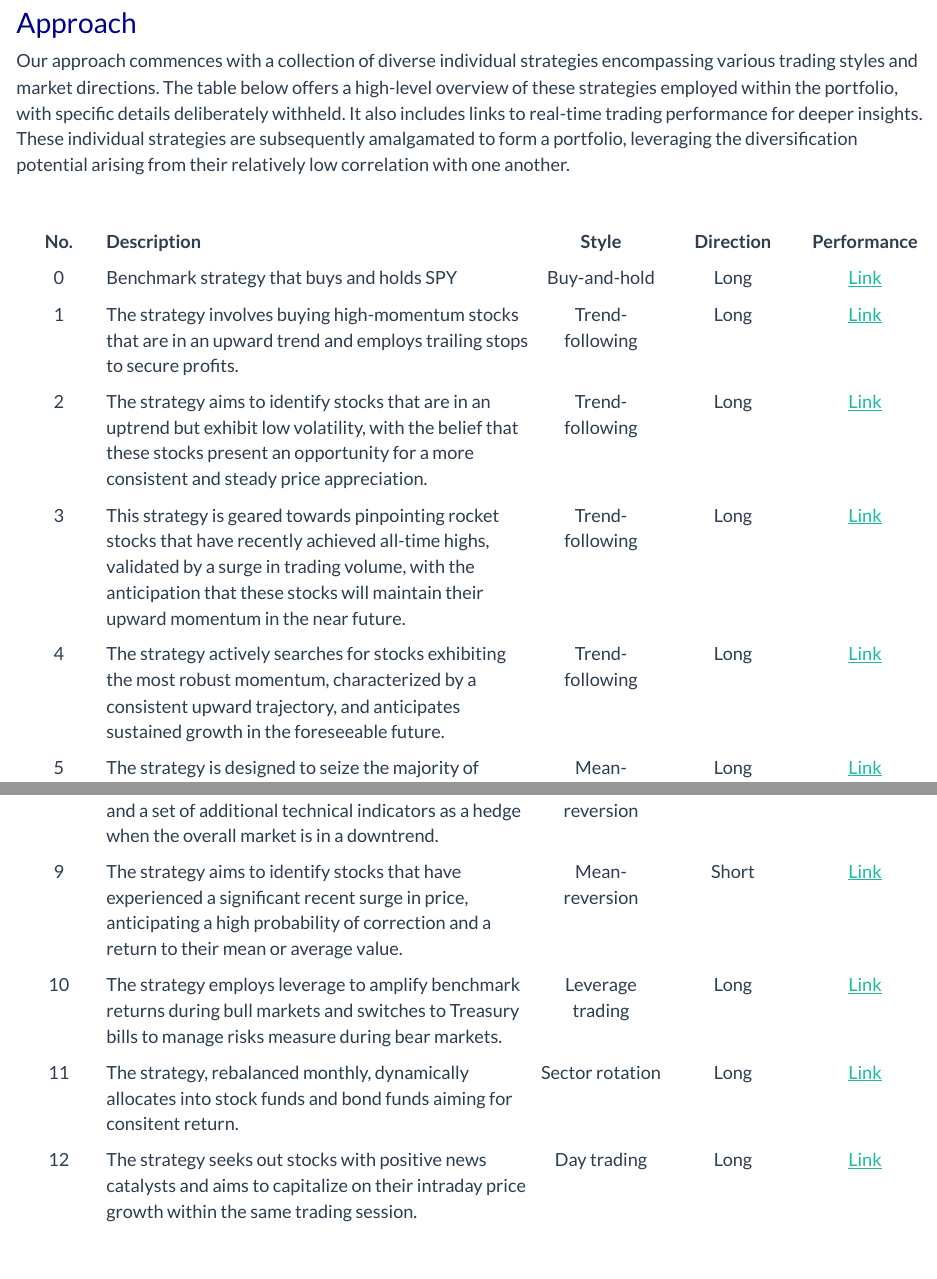
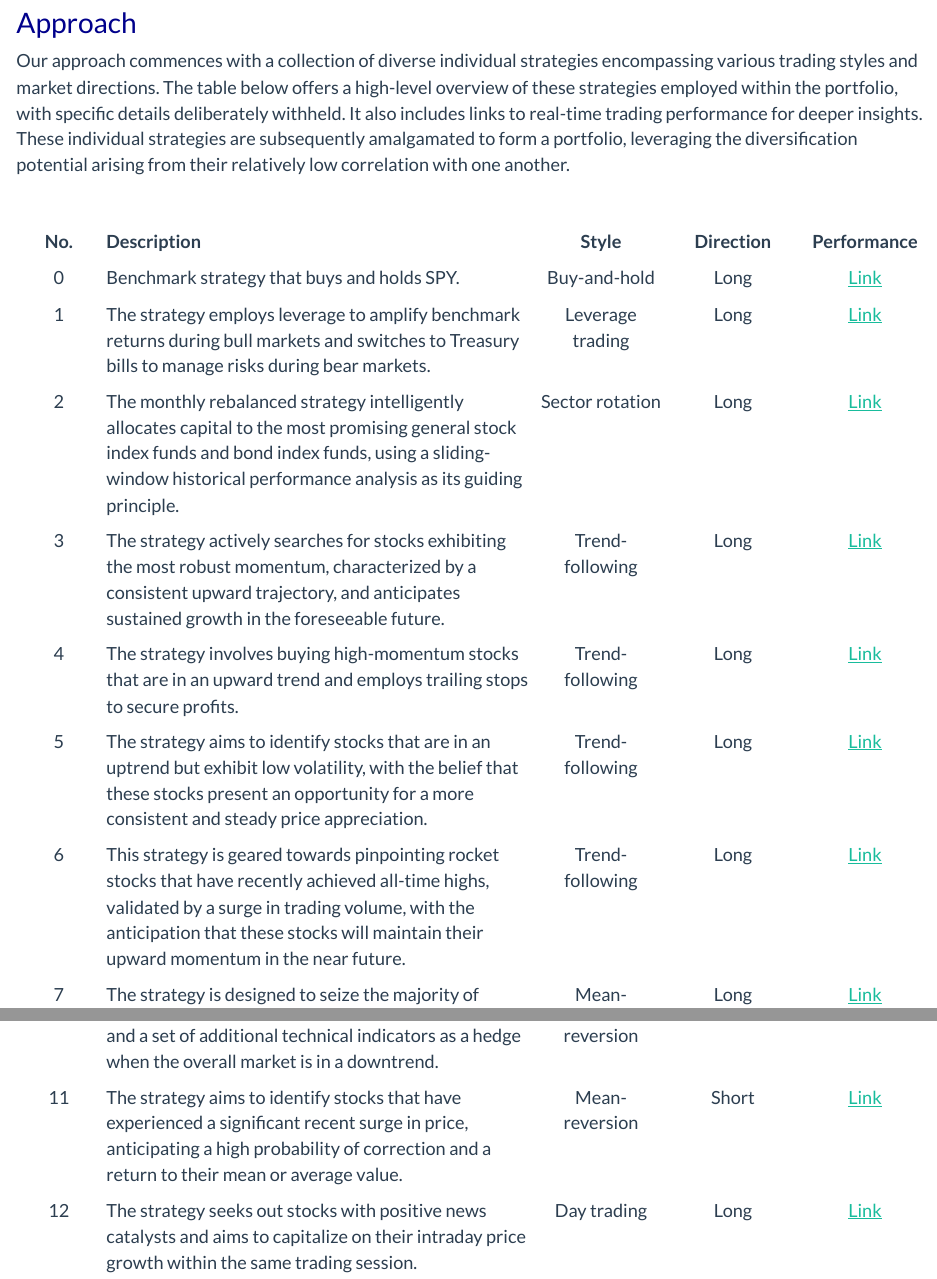
Before and after one commit to jlshen2011/jlshen2011.github.io, an R Markdown document (algo2.Rmd): the page in a window 1100 px wide, from 320 px down, and a second part further down, joined at a grey line. The pictures show the output file algo2.html that the author committed with the source, opened offline; library style sheets and scripts come from the installed R packages.

Commit message:
update algo2

```diff
--- a/algo2.Rmd
+++ b/algo2.Rmd
@@ -25,9 +25,3 @@ Our approach commences with a collection of diverse individual strategies encomp
 tabl <- "
 | No. | Description | Style | Direction | Performance  |
 |:--:|:------------------|:----:|:----:|:----:|
-| 0 | Benchmark strategy that buys and holds SPY | Buy-and-hold | Long | [Link]() |
-| 1 | The strategy involves buying high-momentum stocks that are in an upward trend and employs trailing stops to secure profits. | Trend-following | Long | [Link]() |
-| 2 | The strategy aims to identify stocks that are in an uptrend but exhibit low volatility, with the belief that these stocks present an opportunity for a more consistent and steady price appreciation. | Trend-following | Long | [Link]()
-| 3 | This strategy is geared towards pinpointing rocket stocks that have recently achieved all-time highs, validated by a surge in trading volume, with the anticipation that these stocks will maintain their upward momentum in the near future. | Trend-following | Long | [Link]() |
-| 4 | The strategy actively searches for stocks exhibiting the most robust momentum, characterized by a consistent upward trajectory, and anticipates sustained growth in the foreseeable future. | Trend-following | Long | [Link]() |
-| 5 | The strategy is designed to seize the majority of pullbacks within an uptrend when the stocks become oversold, based on the percentage drop. | Mean-reversion | Long | [Link]() |
@@ -37,3 +28,8 @@ tabl <- "
-| 9 | The strategy aims to identify stocks that have experienced a significant recent surge in price, anticipating a high probability of correction and a return to their mean or average value. | Mean-reversion | Short | [Link]() |
-| 10 | The strategy employs leverage to amplify benchmark returns during bull markets and switches to Treasury bills to manage risks measure during bear markets. | Leverage trading | Long | [Link]() |
-| 11 | The strategy, rebalanced monthly, dynamically allocates into stock funds and bond funds aiming for consitent return. | Sector rotation | Long | [Link]() |
+| 0 | Benchmark strategy that buys and holds SPY. | Buy-and-hold | Long | [Link]() |
+| 1 | The strategy employs leverage to amplify benchmark returns during bull markets and switches to Treasury bills to manage risks during bear markets. | Leverage trading | Long | [Link]() |
+| 2 | The monthly rebalanced strategy intelligently allocates capital to the most promising general stock index funds and bond index funds, using a sliding-window historical performance analysis as its guiding principle. | Sector rotation | Long | [Link]() |
+| 3 | The strategy actively searches for stocks exhibiting the most robust momentum, characterized by a consistent upward trajectory, and anticipates sustained growth in the foreseeable future. | Trend-following | Long | [Link]() |
+| 4 | The strategy involves buying high-momentum stocks that are in an upward trend and employs trailing stops to secure profits. | Trend-following | Long | [Link]() |
+| 5 | The strategy aims to identify stocks that are in an uptrend but exhibit low volatility, with the belief that these stocks present an opportunity for a more consistent and steady price appreciation. | Trend-following | Long | [Link]()
+| 6 | This strategy is geared towards pinpointing rocket stocks that have recently achieved all-time highs, validated by a surge in trading volume, with the anticipation that these stocks will maintain their upward momentum in the near future. | Trend-following | Long | [Link]() |
+| 7 | The strategy is designed to seize the majority of pullbacks within an uptrend when the stocks become oversold, based on the percentage drop. | Mean-reversion | Long | [Link]() |
@@ -40,3 +39,4 @@ tabl <- "
+| 11 | The strategy aims to identify stocks that have experienced a significant recent surge in price, anticipating a high probability of correction and a return to their mean or average value. | Mean-reversion | Short | [Link]() |
 | 12 | The strategy seeks out stocks with positive news catalysts and aims to capitalize on their intraday price growth within the same trading session. | Day trading | Long | [Link]() |
 "
 cat(tabl) # output the table in a format good for HTML/PDF/docx conversion
```
Also changed, not shown: algo2.html, algo2.Rmd (6 more changed lines).
